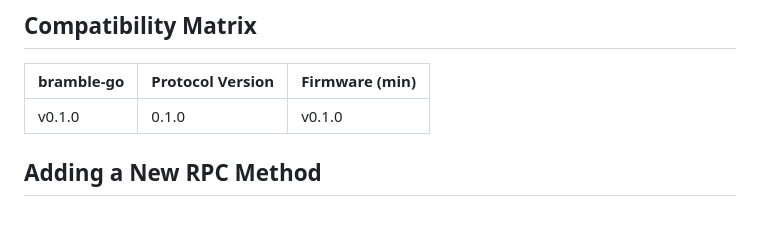
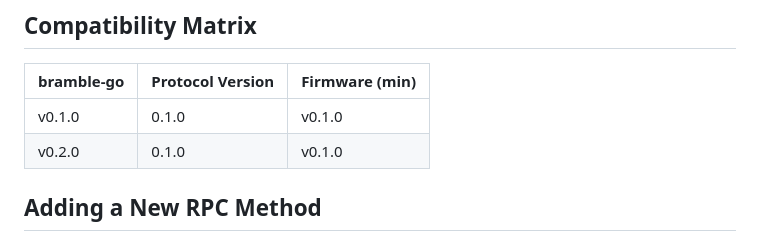
Before and after one commit to justinlindh/bramble, a Markdown page: VERSIONING.md, the part around the change. GitHub-like rendering.

```diff
--- a/VERSIONING.md
+++ b/VERSIONING.md
@@ -71,6 +71,7 @@ Independent semver. Each release documents which bramble-go version it depends o
 | bramble-go | Protocol Version | Firmware (min) |
 |------------|------------------|----------------|
 | v0.1.0     | 0.1.0            | v0.1.0         |
+| v0.2.0     | 0.1.0            | v0.1.0         |
 
 ## Adding a New RPC Method
 
```
Also changed, not shown: README.md (+11 -0 lines).
